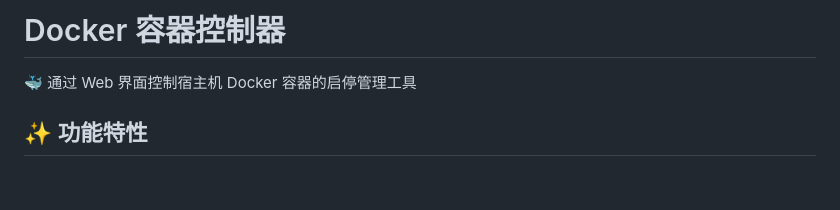
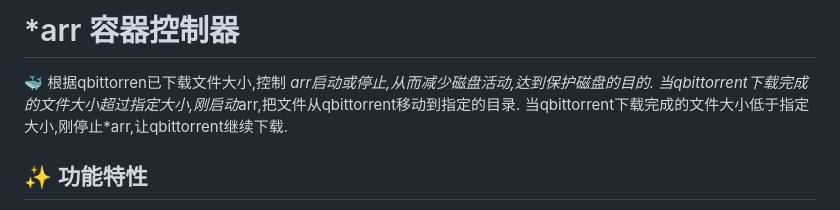
Before and after one commit to niunaiyi/qbarr, a Markdown page: README.md, the part around the change. GitHub-like rendering; blank space fills up the shorter version.

```diff
--- a/README.md
+++ b/README.md
@@ -1,6 +1,8 @@
-# Docker 容器控制器
+# *arr 容器控制器
 
-🐳 通过 Web 界面控制宿主机 Docker 容器的启停管理工具
+🐳 根据qbittorren已下载文件大小,控制 *arr启动或停止,从而减少磁盘活动,达到保护磁盘的目的.
+当qbittorrent下载完成的文件大小超过指定大小,刚启动*arr,把文件从qbittorrent移动到指定的目录.
+当qbittorrent下载完成的文件大小低于指定大小,刚停止*arr,让qbittorrent继续下载.
 
 ## ✨ 功能特性
 
```
